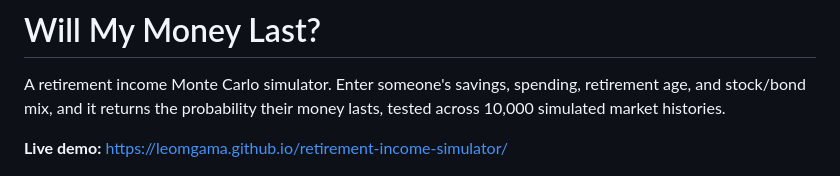
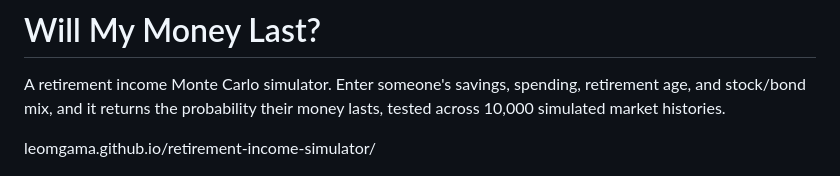
Before and after one commit to Leomgama/retirement-income-simulator, a Markdown page: README.md, the part around the change. GitHub-like rendering.

```diff
--- a/README.md
+++ b/README.md
@@ -2,7 +2,7 @@
 
 A retirement income Monte Carlo simulator. Enter someone's savings, spending, retirement age, and stock/bond mix, and it returns the probability their money lasts, tested across 10,000 simulated market histories.
 
-**Live demo:** https://leomgama.github.io/retirement-income-simulator/
+leomgama.github.io/retirement-income-simulator/
 
 ![Fan chart of portfolio balance over retirement](docs/fan_chart.png)
 
```
